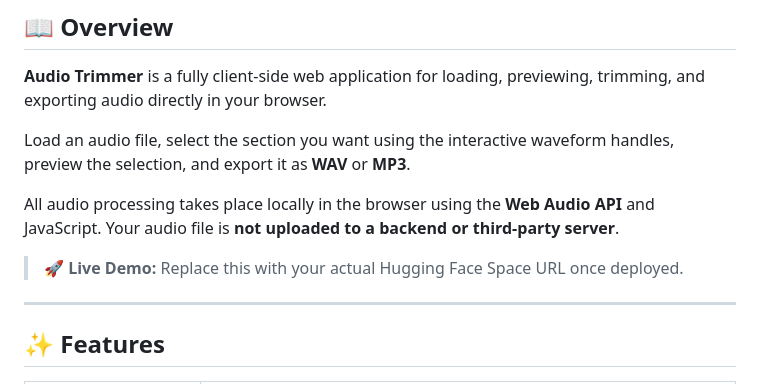
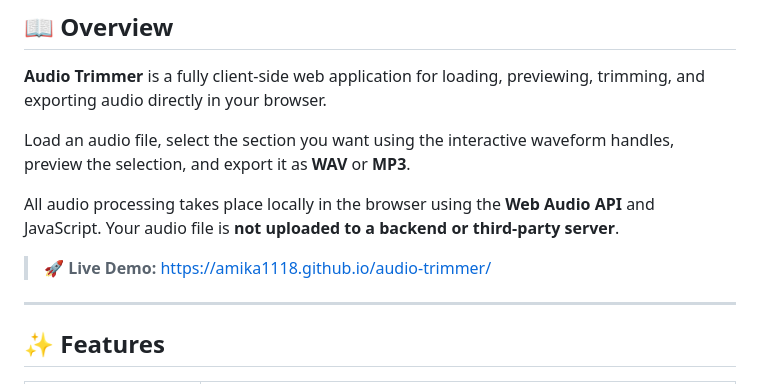
Before and after one commit to Amika1118/audio-trimmer, a Markdown page: README.md, the part around the change. GitHub-like rendering.

Commit message:
Replace demo URL with actual link
Updated the live demo link in the README.

```diff
--- a/README.md
+++ b/README.md
@@ -21,7 +21,7 @@ Load an audio file, select the section you want using the interactive waveform h
 
 All audio processing takes place locally in the browser using the **Web Audio API** and JavaScript. Your audio file is **not uploaded to a backend or third-party server**.
 
-> 🚀 **Live Demo:** Replace this with your actual Hugging Face Space URL once deployed.
+> 🚀 **Live Demo:** https://amika1118.github.io/audio-trimmer/
 
 ---
 
```
